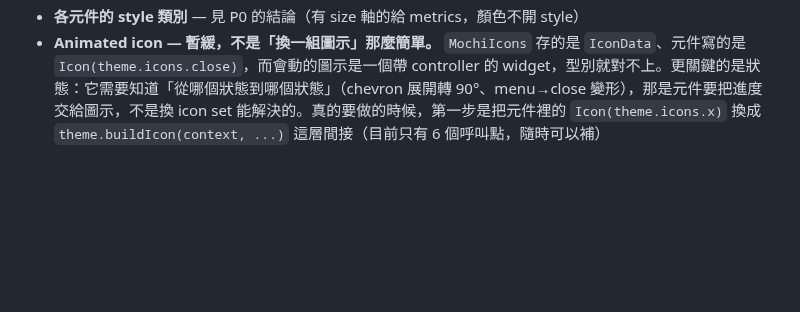
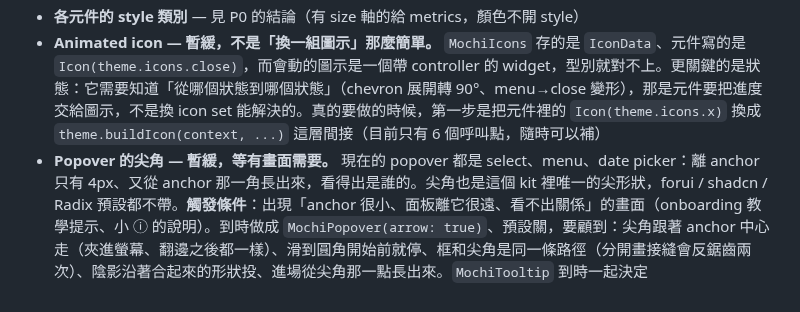
Before and after one commit to 901228/mochi_ui, a Markdown page: ROADMAP.md, the part around the change. GitHub-like rendering; blank space fills up the shorter version.

Commit message:
📝 docs(roadmap): defer the popover arrow

```diff
--- a/ROADMAP.md
+++ b/ROADMAP.md
@@ -148,3 +148,4 @@
 - **Radio card 當成獨立元件** — 見 P4 的 RadioGroup
 - **各元件的 style 類別** — 見 P0 的結論（有 size 軸的給 metrics，顏色不開 style）
 - **Animated icon — 暫緩，不是「換一組圖示」那麼簡單。** `MochiIcons` 存的是 `IconData`、元件寫的是 `Icon(theme.icons.close)`，而會動的圖示是一個帶 controller 的 widget，型別就對不上。更關鍵的是狀態：它需要知道「從哪個狀態到哪個狀態」（chevron 展開轉 90°、menu→close 變形），那是元件要把進度交給圖示，不是換 icon set 能解決的。真的要做的時候，第一步是把元件裡的 `Icon(theme.icons.x)` 換成 `theme.buildIcon(context, ...)` 這層間接（目前只有 6 個呼叫點，隨時可以補）
+- **Popover 的尖角 — 暫緩，等有畫面需要。** 現在的 popover 都是 select、menu、date picker：離 anchor 只有 4px、又從 anchor 那一角長出來，看得出是誰的。尖角也是這個 kit 裡唯一的尖形狀，forui / shadcn / Radix 預設都不帶。**觸發條件**：出現「anchor 很小、面板離它很遠、看不出關係」的畫面（onboarding 教學提示、小 ⓘ 的說明）。到時做成 `MochiPopover(arrow: true)`、預設關，要顧到：尖角跟著 anchor 中心走（夾進螢幕、翻邊之後都一樣）、滑到圓角開始前就停、框和尖角是同一條路徑（分開畫接縫會反鋸齒兩次）、陰影沿著合起來的形狀投、進場從尖角那一點長出來。`MochiTooltip` 到時一起決定
```
